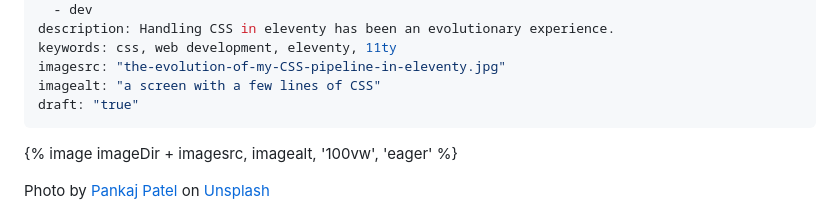
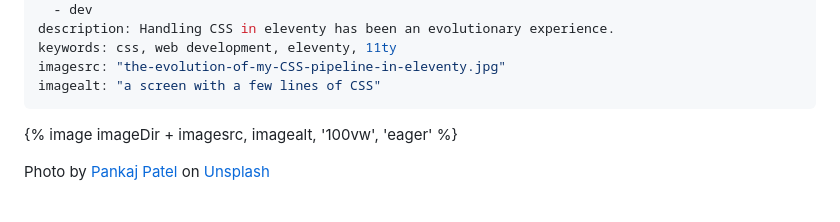
Before and after one commit to bobmonsour/bobmonsour.com, a Markdown page: src/posts/the-evolution-of-my-CSS-pipeline-in-eleventy.md, the part around the change. GitHub-like rendering.

Commit message:
Turn off draft: true for most recent post...oops

```diff
--- a/src/posts/the-evolution-of-my-CSS-pipeline-in-eleventy.md
+++ b/src/posts/the-evolution-of-my-CSS-pipeline-in-eleventy.md
@@ -9,7 +9,6 @@ description: Handling CSS in eleventy has been an evolutionary experience.
 keywords: css, web development, eleventy, 11ty
 imagesrc: "the-evolution-of-my-CSS-pipeline-in-eleventy.jpg"
 imagealt: "a screen with a few lines of CSS"
-draft: "true"
 ---
 
 {% image imageDir + imagesrc, imagealt, '100vw', 'eager' %}
```
